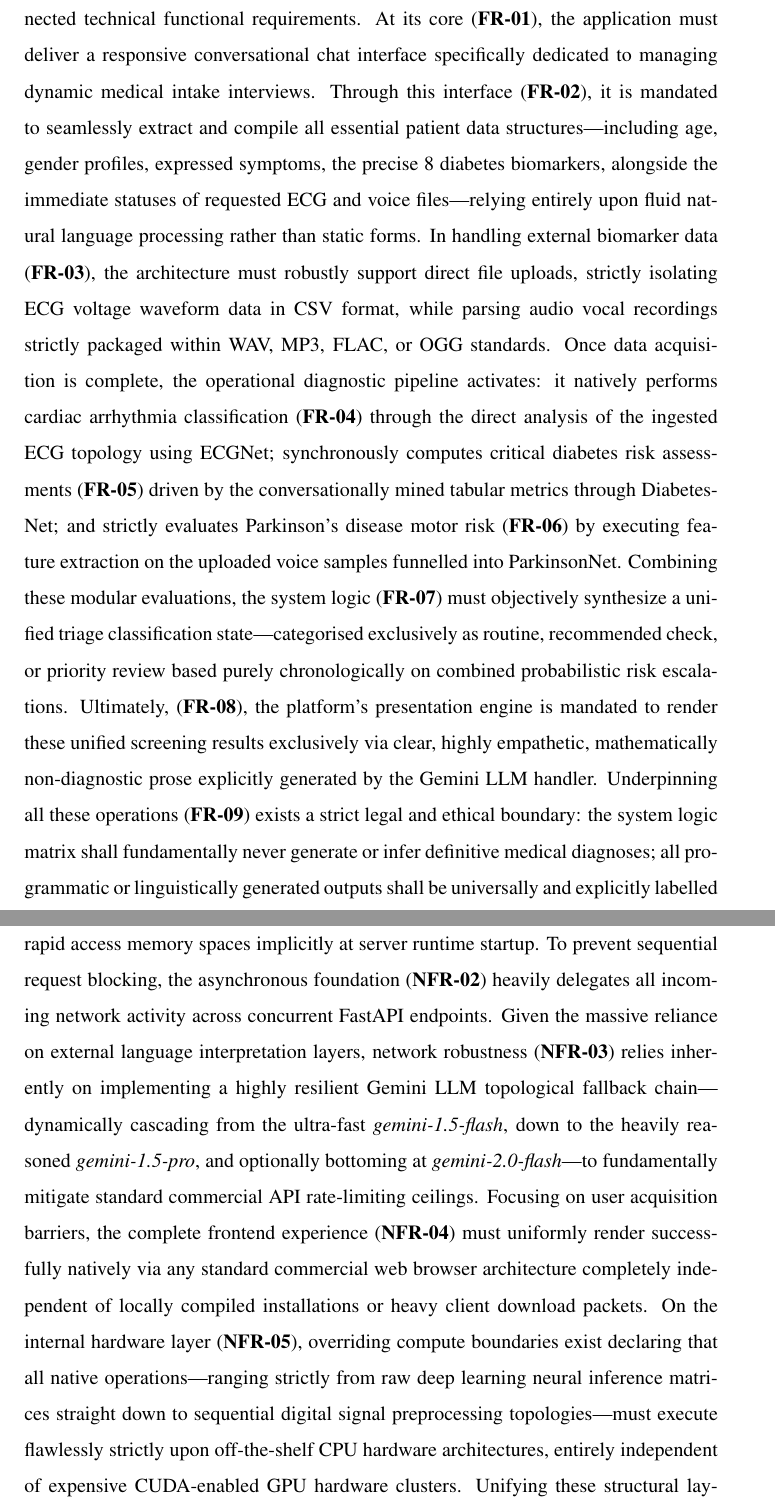
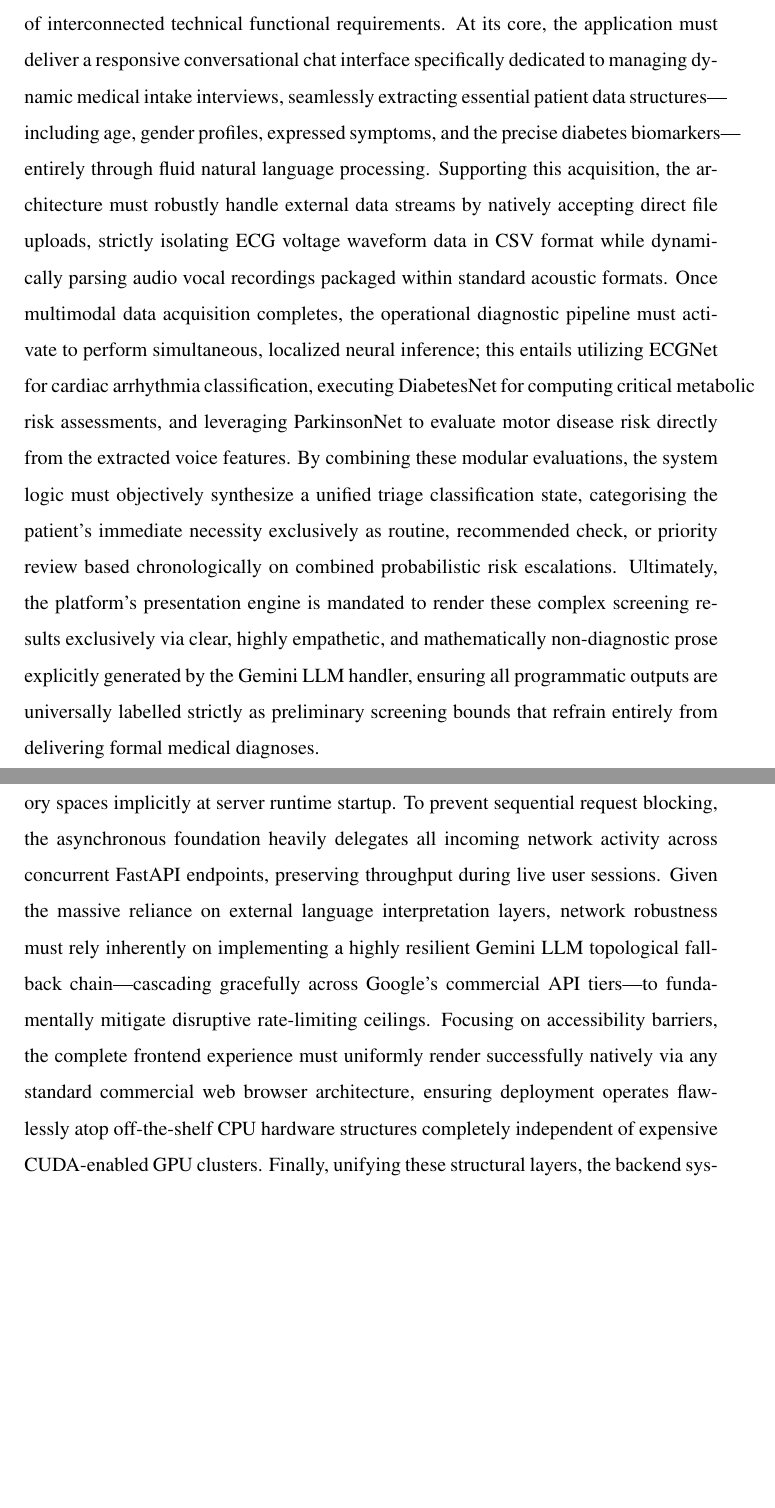
Before and after one commit to Harshgoyal2004/capstone, a LaTeX thesis (Project_Report/thesis.tex, which reads Project_Report/chapters/chapter3.tex): two parts of pages 27 and 28 of 75, joined at a grey line, cut so that both start at the same text, the shorter picture padded with empty space. Compiled offline with pdfLaTeX.

Commit message:
Consolidate and remove tags from FR and NFR in Chapter 3

```diff
--- a/Project_Report/chapters/chapter3.tex
+++ b/Project_Report/chapters/chapter3.tex
@@ -5,11 +5,11 @@
 
 \subsection{Functional Requirements}
 
-To guarantee clinical baseline utility, the system must rigidly fulfil a set of interconnected technical functional requirements. At its core (\textbf{FR-01}), the application must deliver a responsive conversational chat interface specifically dedicated to managing dynamic medical intake interviews. Through this interface (\textbf{FR-02}), it is mandated to seamlessly extract and compile all essential patient data structures---including age, gender profiles, expressed symptoms, the precise 8 diabetes biomarkers, alongside the immediate statuses of requested \ac{ecg} and voice files---relying entirely upon fluid natural language processing rather than static forms. In handling external biomarker data (\textbf{FR-03}), the architecture must robustly support direct file uploads, strictly isolating \ac{ecg} voltage waveform data in CSV format, while parsing audio vocal recordings strictly packaged within WAV, MP3, FLAC, or OGG standards. Once data acquisition is complete, the operational diagnostic pipeline activates: it natively performs cardiac arrhythmia classification (\textbf{FR-04}) through the direct analysis of the ingested \ac{ecg} topology using ECGNet; synchronously computes critical diabetes risk assessments (\textbf{FR-05}) driven by the conversationally mined tabular metrics through DiabetesNet; and strictly evaluates Parkinson's disease motor risk (\textbf{FR-06}) by executing feature extraction on the uploaded voice samples funnelled into ParkinsonNet. Combining these modular evaluations, the system logic (\textbf{FR-07}) must objectively synthesize a unified triage classification state---categorised exclusively as routine, recommended check, or priority review based purely chronologically on combined probabilistic risk escalations. Ultimately, (\textbf{FR-08}), the platform's presentation engine is mandated to render these unified screening results exclusively via clear, highly empathetic, mathematically non-diagnostic prose explicitly generated by the Gemini \ac{llm} handler. Underpinning all these operations (\textbf{FR-09}) exists a strict legal and ethical boundary: the system logic matrix shall fundamentally never generate or infer definitive medical diagnoses; all programmatic or linguistically generated outputs shall be universally and explicitly labelled strictly as preliminary screening results only.
+To guarantee baseline clinical utility, the system must rigidly fulfil a consolidated set of interconnected technical functional requirements. At its core, the application must deliver a responsive conversational chat interface specifically dedicated to managing dynamic medical intake interviews, seamlessly extracting essential patient data structures---including age, gender profiles, expressed symptoms, and the precise diabetes biomarkers---entirely through fluid natural language processing. Supporting this acquisition, the architecture must robustly handle external data streams by natively accepting direct file uploads, strictly isolating \ac{ecg} voltage waveform data in CSV format while dynamically parsing audio vocal recordings packaged within standard acoustic formats. Once multimodal data acquisition completes, the operational diagnostic pipeline must activate to perform simultaneous, localized neural inference; this entails utilizing ECGNet for cardiac arrhythmia classification, executing DiabetesNet for computing critical metabolic risk assessments, and leveraging ParkinsonNet to evaluate motor disease risk directly from the extracted voice features. By combining these modular evaluations, the system logic must objectively synthesize a unified triage classification state, categorising the patient's immediate necessity exclusively as routine, recommended check, or priority review based chronologically on combined probabilistic risk escalations. Ultimately, the platform's presentation engine is mandated to render these complex screening results exclusively via clear, highly empathetic, and mathematically non-diagnostic prose explicitly generated by the Gemini \ac{llm} handler, ensuring all programmatic outputs are universally labelled strictly as preliminary screening bounds that refrain entirely from delivering formal medical diagnoses.
 
 \subsection{Non-Functional Requirements}
 
-To maintain performance and deployability within restricted production environments, strict baseline non-functional execution parameters are enforced. Primarily (\textbf{NFR-01}), inference latency bottlenecks must be systematically bypassed by strictly demanding that all three primary deep learning structures are structurally pre-loaded directly into rapid access memory spaces implicitly at server runtime startup. To prevent sequential request blocking, the asynchronous foundation (\textbf{NFR-02}) heavily delegates all incoming network activity across concurrent FastAPI endpoints. Given the massive reliance on external language interpretation layers, network robustness (\textbf{NFR-03}) relies inherently on implementing a highly resilient Gemini \ac{llm} topological fallback chain---dynamically cascading from the ultra-fast \textit{gemini-1.5-flash}, down to the heavily reasoned \textit{gemini-1.5-pro}, and optionally bottoming at \textit{gemini-2.0-flash}---to fundamentally mitigate standard commercial \ac{api} rate-limiting ceilings. Focusing on user acquisition barriers, the complete frontend experience (\textbf{NFR-04}) must uniformly render successfully natively via any standard commercial web browser architecture completely independent of locally compiled installations or heavy client download packets. On the internal hardware layer (\textbf{NFR-05}), overriding compute boundaries exist declaring that all native operations---ranging strictly from raw deep learning neural inference matrices straight down to sequential digital signal preprocessing topologies---must execute flawlessly strictly upon off-the-shelf CPU hardware architectures, entirely independent of expensive CUDA-enabled GPU hardware clusters. Unifying these structural layers, the backend system (\textbf{NFR-06}) demands absolute operational transmission security governed natively via airtight intra-service \ac{cors} configurations protecting all live \ac{api} session traffic.
+To maintain performance and deployability within restricted production environments, strict baseline non-functional execution parameters are enforced. Primarily, hardware inference latency bottlenecks must be systematically bypassed by strictly demanding that all primary deep learning structures act pre-loaded directly into rapid access memory spaces implicitly at server runtime startup. To prevent sequential request blocking, the asynchronous foundation heavily delegates all incoming network activity across concurrent FastAPI endpoints, preserving throughput during live user sessions. Given the massive reliance on external language interpretation layers, network robustness must rely inherently on implementing a highly resilient Gemini \ac{llm} topological fallback chain---cascading gracefully across Google's commercial API tiers---to fundamentally mitigate disruptive rate-limiting ceilings. Focusing on accessibility barriers, the complete frontend experience must uniformly render successfully natively via any standard commercial web browser architecture, ensuring deployment operates flawlessly atop off-the-shelf CPU hardware structures completely independent of expensive CUDA-enabled GPU clusters. Finally, unifying these structural layers, the backend system demands absolute transmission security governed natively via airtight intra-service \ac{cors} configurations protecting all localized live API session traffic.
 
 \section{Feasibility Study}
 
```
